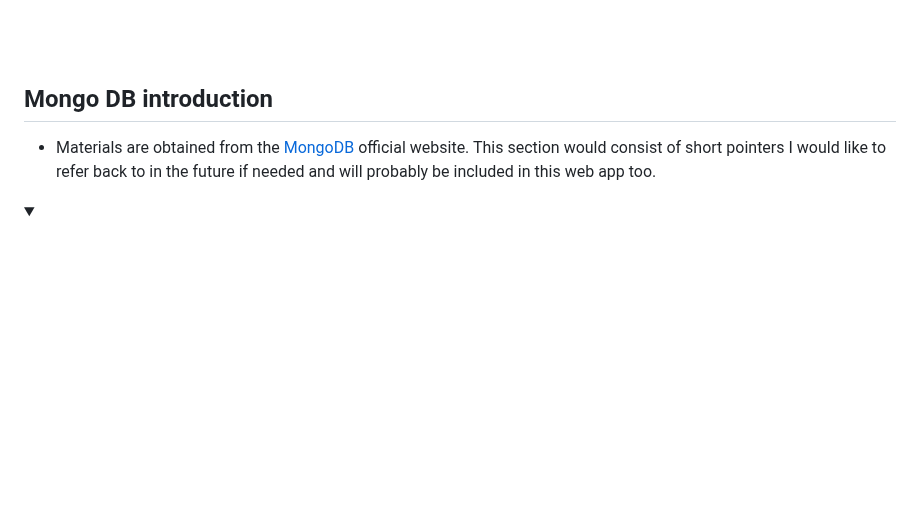
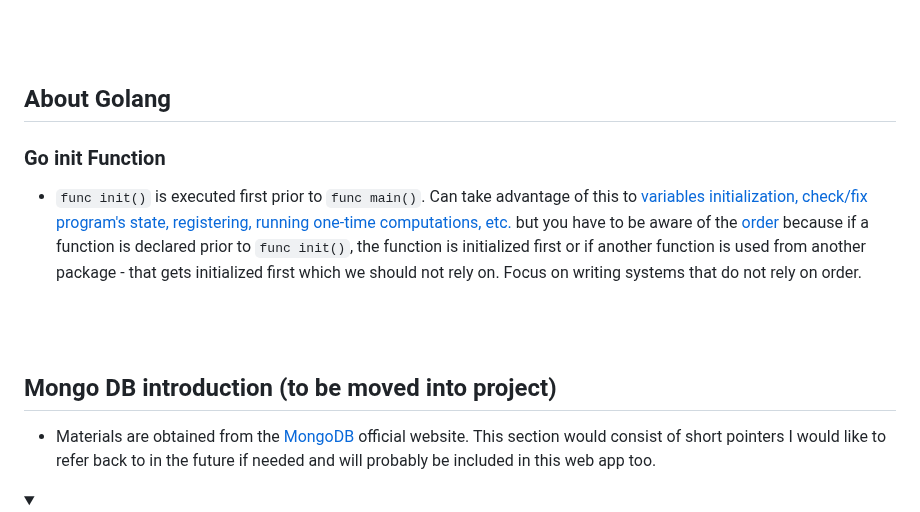
Before and after one commit to 25Ericcheong/dev-daily-journal, a Markdown page: README.md, the part around the change. GitHub-like rendering; folded sections open; blank space fills up the shorter version.

```diff
--- a/README.md
+++ b/README.md
@@ -12,7 +12,13 @@ I want to be able to log my daily achievements somewhere. It doesn't need to be
 
 <br/><br/>
 
-## Mongo DB introduction
+## About Golang
+### Go init Function
+- `func init()` is executed first prior to `func main()`. Can take advantage of this to [variables initialization, check/fix program's state, registering, running one-time computations, etc.](https://medium.com/golangspec/init-functions-in-go-eac191b3860a) but you have to be aware of the [order](https://tutorialedge.net/golang/the-go-init-function/) because if a function is declared prior to `func init()`, the function is initialized first or if another function is used from another package - that gets initialized first which we should not rely on. Focus on writing systems that do not rely on order.
+
+<br/><br/>
+
+## Mongo DB introduction (to be moved into project)
 - Materials are obtained from the [MongoDB](https://learn.mongodb.com/learning-paths/introduction-to-mongodb) official website. This section would consist of short pointers I would like to refer back to in the future if needed and will probably be included in this web app too.
 
 <details><summary><h4>Intro to MongoDB</h4></summary>
```
